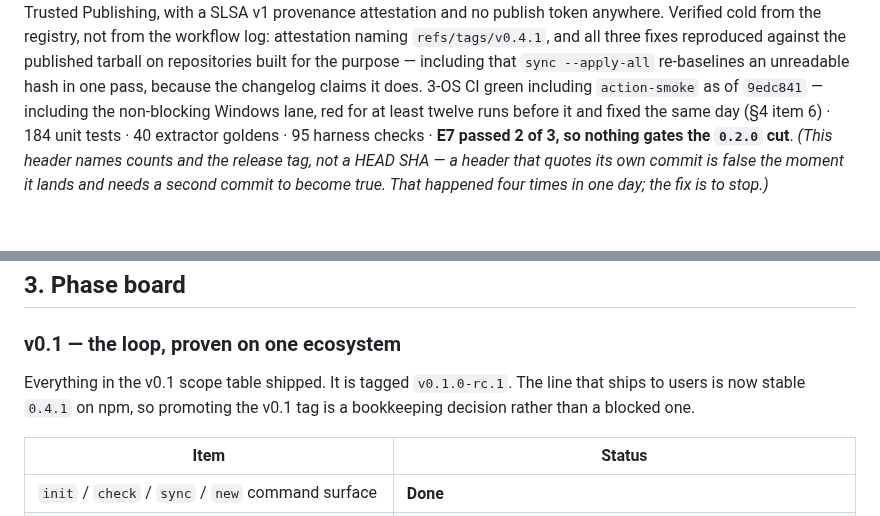
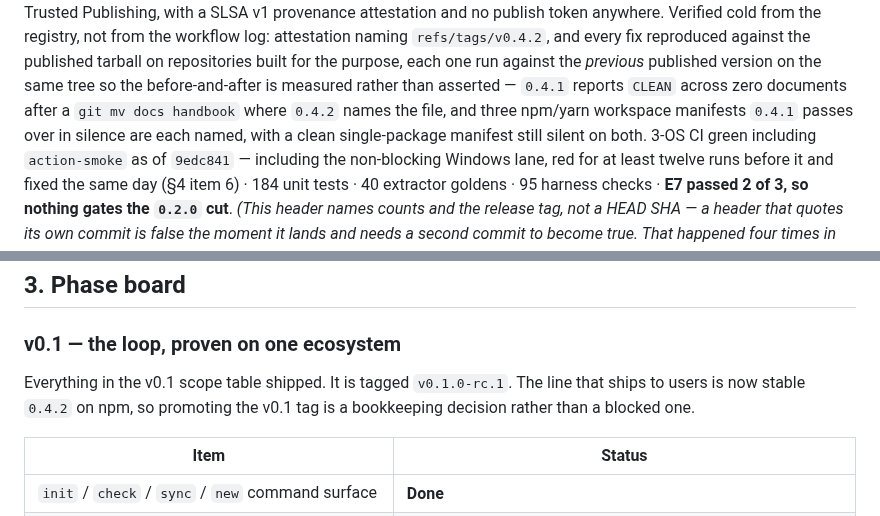
Before and after one commit to SherifMoShalaby/keeldocs, a Markdown page: ROADMAP.md, 2 parts joined by grey strips. Rendered like a GitHub page; blank space fills up the shorter version.

```diff
--- a/ROADMAP.md
+++ b/ROADMAP.md
@@ -4,9 +4,13 @@
 `release.yml` on a `v*` tag under npm Trusted Publishing, with a SLSA v1
 provenance attestation and no publish token anywhere. Verified cold from the
-registry, not from the workflow log: attestation naming `refs/tags/v0.4.1`, and
-all three fixes reproduced against the published tarball on repositories built
-for the purpose — including that `sync --apply-all` re-baselines an unreadable
-hash in one pass, because the changelog claims it does. 3-OS CI green including
+registry, not from the workflow log: attestation naming `refs/tags/v0.4.2`, and
+every fix reproduced against the published tarball on repositories built for the
+purpose, each one run against the *previous* published version on the same tree
+so the before-and-after is measured rather than asserted — `0.4.1` reports
+`CLEAN` across zero documents after a `git mv docs handbook` where `0.4.2` names
+the file, and three npm/yarn workspace manifests `0.4.1` passes over in silence
+are each named, with a clean single-package manifest still silent on both.
+3-OS CI green including
 `action-smoke` as of `9edc841` — including the non-blocking Windows lane, red for at least twelve
 runs before it and fixed the same day (§4 item 6) · 184 unit tests · 40 extractor goldens · 95 harness checks ·
 **E7 passed 2 of 3, so nothing gates the `0.2.0` cut**.
@@ -154,7 +158,7 @@ through `11`). The constraints are where the honest scoring lives.
 ### v0.1 — the loop, proven on one ecosystem
 
 Everything in the v0.1 scope table shipped. It is tagged `v0.1.0-rc.1`. The line
-that ships to users is now stable `0.4.1` on npm, so promoting the v0.1 tag is a
+that ships to users is now stable `0.4.2` on npm, so promoting the v0.1 tag is a
 bookkeeping decision rather than a blocked one.
 
 | Item | Status |
```
Also changed, not shown: other parts of ROADMAP.md (+1 -1 lines), CLAUDE.md (+5 -3 lines).
